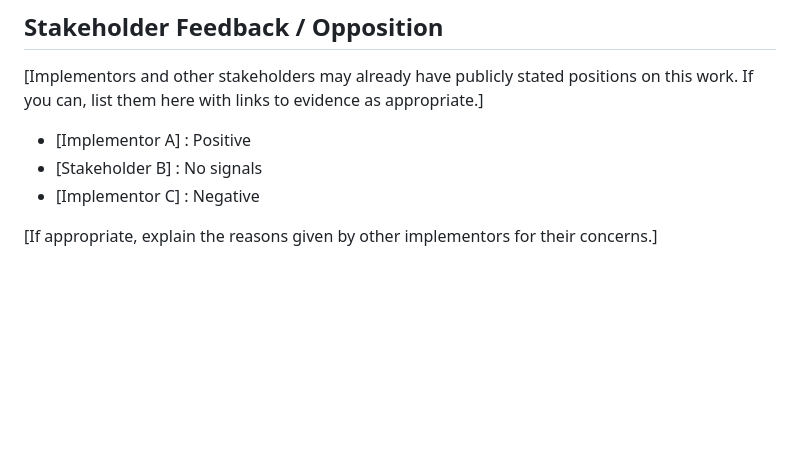
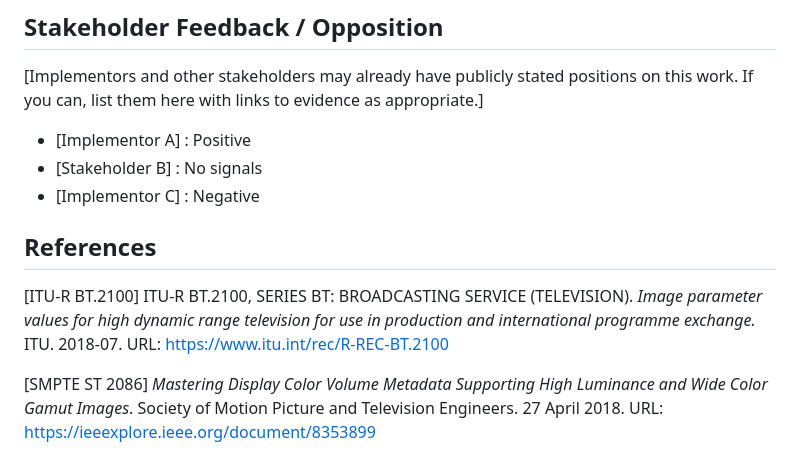
Before and after one commit to w3c/png, a Markdown page: Third_Edition_Explainer.md, the part around one of its changes. Rendered like a GitHub page; blank space fills up the shorter version.

```diff
--- a/Third_Edition_Explainer.md
+++ b/Third_Edition_Explainer.md
@@ -177,4 +225,10 @@ and to allow for potential future expansion.
 - [Stakeholder B] : No signals
 - [Implementor C] : Negative
 
-[If appropriate, explain the reasons given by other implementors for their concerns.]
+## References
+
+[ITU-R BT.2100]
+    ITU-R BT.2100, SERIES BT: BROADCASTING SERVICE (TELEVISION). _Image parameter values for high dynamic range television for use in production and international programme exchange._ ITU. 2018-07. URL: https://www.itu.int/rec/R-REC-BT.2100
+
+[SMPTE ST 2086]
+    _Mastering Display Color Volume Metadata Supporting High Luminance and Wide Color Gamut Images_. Society of Motion Picture and Television Engineers. 27 April 2018. URL: https://ieeexplore.ieee.org/document/8353899
```
Also changed, not shown: other parts of Third_Edition_Explainer.md (+52 -4 lines).
